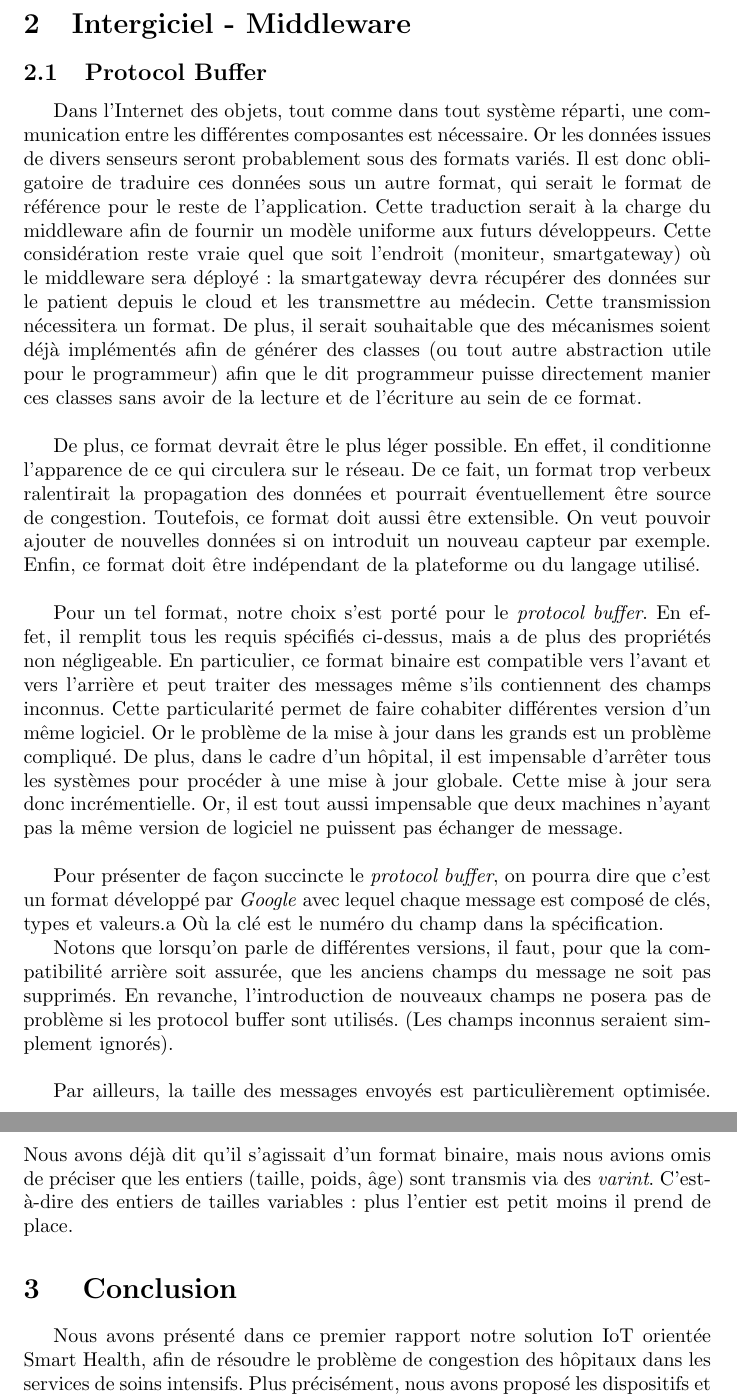
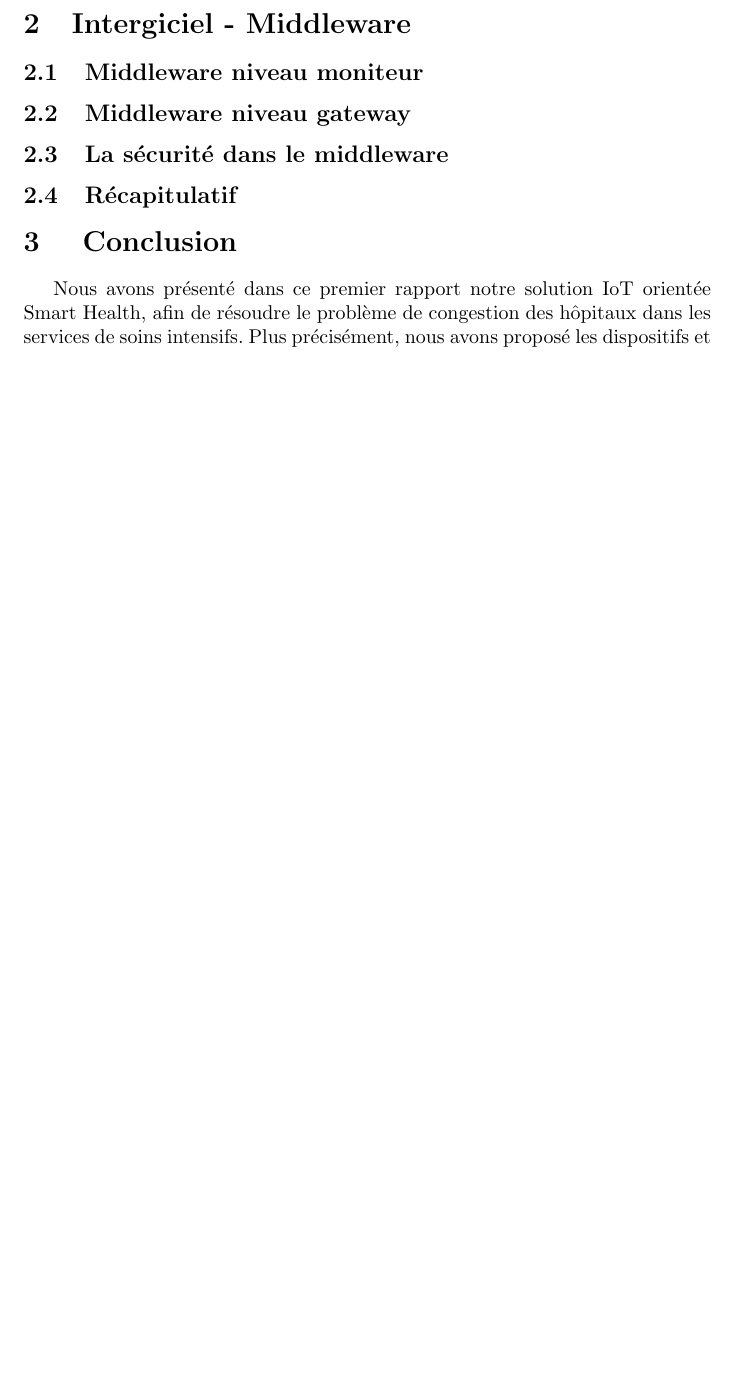
Before and after one commit to MaoAlex/INF6404A, a LaTeX document (TP2/main.tex): two parts of pages 3 and 4 of 4 before the commit and part of page 3 of 3 after it, the two joined at a grey line, cut so that both start at the same text, the shorter picture padded with empty space. Compiled offline with pdfLaTeX.

Commit message:
Amèliore le squelette pour mieux coler aux parties actuelles.

```diff
--- a/TP2/main.tex
+++ b/TP2/main.tex
@@ -43,8 +43,17 @@
 \input{intro.tex}
 
 \section{Intergiciel - Middleware}
-\subsection{Protocol Buffer}
-\input{protocolBuffer.tex}
+\subsection{Middleware niveau moniteur}
+\input{middleware_moniteur.tex}
+\subsection{Middleware niveau gateway}
+\input{middleware_gateway.tex}
+\subsection{La sécurité dans le middleware}
+\input{middleware_secu.tex}
+\subsection{Récapitulatif}
+\input{middleware_recap.tex}
+
+%\subsection{Protocol Buffer}
+%\input{protocolBuffer.tex}
 
 \section{ Conclusion }
 \input{conclusion.tex}
```
Also changed, not shown: TP2/middleware_gateway.tex (added), TP2/middleware_moniteur.tex (added), TP2/middleware_recap.tex (added), TP2/middleware_secu.tex (added).
